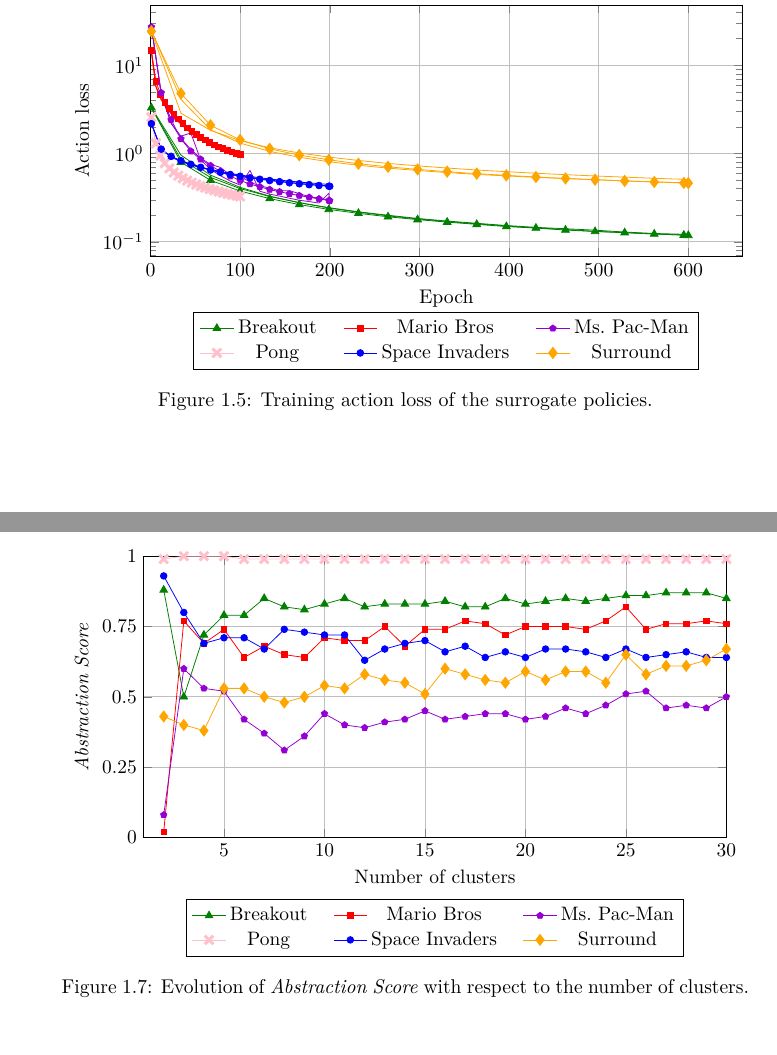
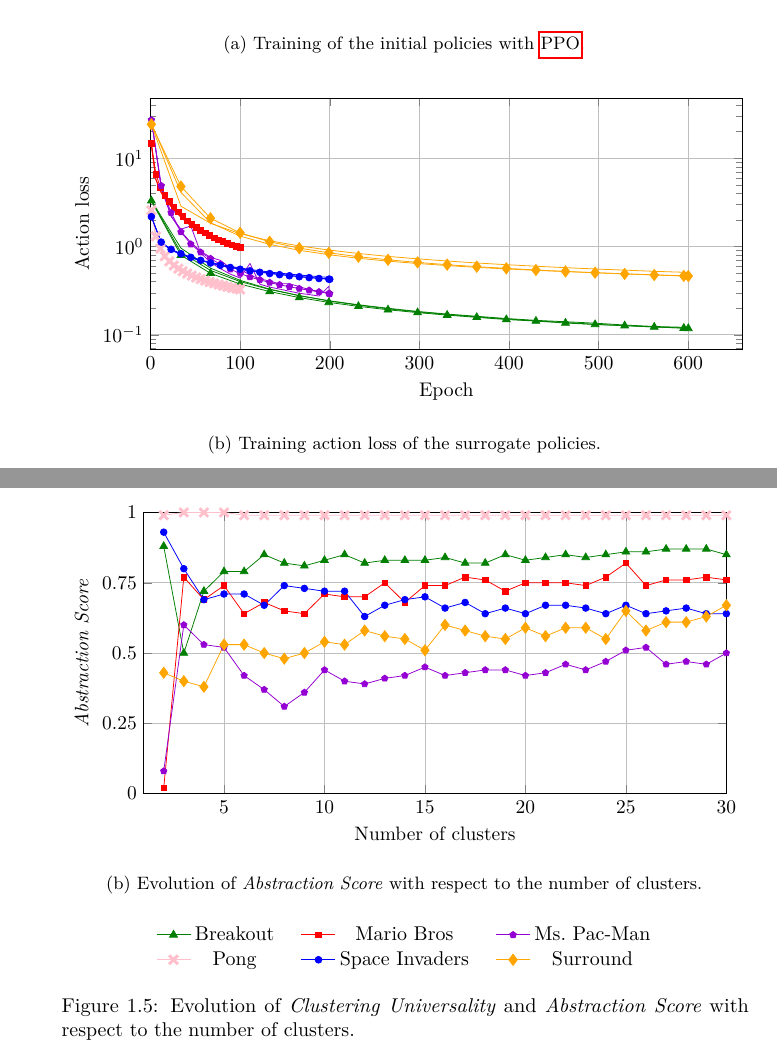
Before and after one commit to Maxalaar/Explainability_Reinforcement_Learning_Manuscript_Latex, a LaTeX thesis (manuscript.tex, which reads figures/clustering_agent_representation/abstraction_score_curves.tex, figures/clustering_agent_representation/clustering_curves.tex, figures/clustering_agent_representation/clustering_universality_curves.tex): two parts of pages 11 and 13 of 17 before the commit and two parts of pages 10 and 12 of 16 after it, joined at a grey line, cut at the place of the change. The pictures show the PDF file manuscript.pdf that the author committed with the source.

Commit message:
MOD: mior

```diff
--- a/figures/clustering_agent_representation/abstraction_score_curves.tex
+++ b/figures/clustering_agent_representation/abstraction_score_curves.tex
@@ -4,3 +1,4 @@
+\resizebox{\linewidth}{!}{
 \begin{tikzpicture}
 \begin{axis}[
     xlabel={Number of clusters},
@@ -10,6 +8,6 @@
     ymin=0, ymax=1,
     ytick distance=0.25,
     ymajorgrids=true,
-        width=\textwidth,
-        height=0.55\textwidth,
+    width=\linewidth,
+    height=0.55\linewidth,
     set layers=standard,
@@ -39,7 +30,6 @@
     \addplot[color=surroundColor, mark=\surroundMark, mark size=\surroundMarkSize] coordinates {
         (2,0.43) (3,0.40) (4,0.38) (5,0.53) (6,0.53) (7,0.50) (8,0.48) (9,0.50) (10,0.54) (11,0.53) (12,0.58) (13,0.56) (14,0.55) (15,0.51) (16,0.60) (17,0.58) (18,0.56) (19,0.55) (20,0.59) (21,0.56) (22,0.59) (23,0.59) (24,0.55) (25,0.65) (26,0.58) (27,0.61) (28,0.61) (29,0.63) (30,0.67)
     };
-        \addlegendentry{Surround}
 \end{axis}
 \end{tikzpicture}
 }
--- /dev/null
+++ b/figures/clustering_agent_representation/clustering_curves.tex
@@ -0,0 +1,25 @@
+\begin{figure}[t]
+    \centering
+    \begin{subfigure}[b]{\textwidth}
+        \centering
+        \captionsetup{skip=2pt}
+        \input{figures/clustering_agent_representation/clustering_universality_curves.tex}
+        \caption{Evolution of \ClusteringUniversalityName with respect to the number of clusters.}
+        \label{fig:clustering_universality_curves}
+    \end{subfigure}
+
+    \vspace{2em}
+
+    \begin{subfigure}[b]{\textwidth}
+        \centering
+        \captionsetup{skip=2pt}
+        \input{figures/clustering_agent_representation/abstraction_score_curves.tex}
+        \caption{Evolution of \AbstractionScoreName with respect to the number of clusters.}
+        \label{fig:abstraction_score_curves}
+    \end{subfigure}
+
+    \vspace{1em}
+    {\hypersetup{pdfborder={0 0 0}}\ref{clusteringCurvesLegend}}
+    \caption{Evolution of \ClusteringUniversalityName and \AbstractionScoreName with respect to the number of clusters.}
+    \label{fig:clustering_curves}
+\end{figure}
--- a/figures/clustering_agent_representation/clustering_universality_curves.tex
+++ b/figures/clustering_agent_representation/clustering_universality_curves.tex
@@ -4,3 +1,4 @@
+\resizebox{\linewidth}{!}{
 \begin{tikzpicture}
 \begin{axis}[
     xlabel={Number of clusters},
@@ -10,10 +8,11 @@
     ymin=0, ymax=1,
     ytick distance=0.25,
     ymajorgrids=true,
-        width=\textwidth,
-        height=0.55\textwidth,
+    width=\linewidth,
+    height=0.55\linewidth,
     set layers=standard,
-        legend style={at={(0.5,-0.22)}, anchor=north, legend columns=3,
+    legend to name={clusteringCurvesLegend},
+    legend style={legend columns=3, draw=none,
         /tikz/every even column/.append style={column sep=0.4cm}},
 ]
     \addplot[color=breakoutColor, mark=\breakoutMark, mark size=\breakoutMarkSize] coordinates {
--- a/figures/experiments/initial_policy_training.tex
+++ b/figures/experiments/initial_policy_training.tex
@@ -4,11 +1,13 @@
+\resizebox{\linewidth}{!}{
 \begin{tikzpicture}
 \begin{axis}[
     xlabel={Training iteration},
     ylabel={Mean episode return},
     grid=major, ymajorgrids=true,
     xmin=0, ymin=0, ymax=105,
-        width=\textwidth, height=0.5\textwidth,
-        legend style={at={(0.5,-0.22)}, anchor=north, legend columns=3,
+    width=\linewidth, height=0.5\linewidth,
+    legend to name={policyTrainingLegend},
+    legend style={legend columns=3, draw=none,
         /tikz/every even column/.append style={column sep=0.4cm}},
 ]
     \addplot[color=breakoutColor, mark=\breakoutMark, mark size=\breakoutMarkSize] coordinates {(1,0.1) (211,19.3) (421,19.3) (631,23.6) (841,30.6) (1051,40.7) (1261,52.1) (1471,23.4) (1681,38.3) (1891,58.2) (2101,45.0) (2311,34.8) (2521,55.6) (2731,54.7) (2941,39.5) (3151,68.5) (3361,60.2) (3571,68.8) (3781,42.2) (3991,52.1) (4201,35.7) (4411,45.7) (4621,45.0) (4831,43.5) (5041,53.8) (5050,74.5)};
--- /dev/null
+++ b/figures/experiments/policy_training.tex
@@ -0,0 +1,25 @@
+\begin{figure}[t]
+    \centering
+    \begin{subfigure}[b]{\textwidth}
+        \centering
+        \captionsetup{skip=2pt}
+        \input{figures/experiments/initial_policy_training.tex}
+        \caption{Training of the initial policies with \gls{ppo}.}
+        \label{fig:initial_policy_training}
+    \end{subfigure}
+
+    \vspace{2em}
+
+    \begin{subfigure}[b]{\textwidth}
+        \centering
+        \captionsetup{skip=2pt}
+        \input{figures/experiments/surrogate_policy_training.tex}
+        \caption{Training action loss of the surrogate policies.}
+        \label{fig:surrogate_policy_training}
+    \end{subfigure}
+
+    \vspace{1em}
+    {\hypersetup{pdfborder={0 0 0}}\ref{policyTrainingLegend}}
+    \caption{Training of the initial and surrogate policies.}
+    \label{fig:policy_training}
+\end{figure}
--- a/figures/experiments/surrogate_policy_training.tex
+++ b/figures/experiments/surrogate_policy_training.tex
@@ -4,6 +1,8 @@
+\resizebox{\linewidth}{!}{
 \begin{tikzpicture}
 \begin{axis}[
     ymode=log,
     xlabel={Epoch}, ylabel={Action loss},
     grid=major, ymajorgrids=true,
     xmin=0,
+    width=\linewidth, height=0.5\linewidth,
@@ -13,6 +9,5 @@
 ]
     \addplot[color=breakoutColor, mark=\breakoutMark, mark size=\breakoutMarkSize] coordinates {(1,3.3005) (34,0.7979) (67,0.4972) (100,0.3760) (133,0.3091) (166,0.2642) (199,0.2330) (232,0.2103) (265,0.1923) (298,0.1786) (331,0.1673) (364,0.1578) (397,0.1491) (430,0.1432) (463,0.1361) (496,0.1310) (529,0.1269) (562,0.1226) (595,0.1192) (600,0.1182)};
-        \addlegendentry{Breakout}
     \addplot[color=breakoutColor, forget plot] coordinates {(1,3.3093) (34,0.8592) (67,0.5367) (100,0.4015) (133,0.3262) (166,0.2781) (199,0.2438) (232,0.2191) (265,0.2001) (298,0.1841) (331,0.1720) (364,0.1622) (397,0.1531) (430,0.1459) (463,0.1408) (496,0.1356) (529,0.1292) (562,0.1244) (595,0.1218) (600,0.1202)};
     \addplot[color=breakoutColor, forget plot] coordinates {(1,3.3299) (34,0.9590) (67,0.5697) (100,0.4143) (133,0.3293) (166,0.2777) (199,0.2418) (232,0.2167) (265,0.1969) (298,0.1820) (331,0.1700) (364,0.1597) (397,0.1515) (430,0.1439) (463,0.1382) (496,0.1314) (529,0.1275) (562,0.1228) (595,0.1195) (600,0.1184)};
 
```
Also changed, not shown: chapters/experiments/results.tex (+2 -6 lines), chapters/experiments/software.tex (+2 -10 lines), manuscript.pdf, figures/clustering_agent_representation/abstraction_score_curves.tex (13 more changed lines), figures/clustering_agent_representation/clustering_universality_curves.tex (6 more changed lines), figures/experiments/initial_policy_training.tex (6 more changed lines), figures/experiments/surrogate_policy_training.tex (14 more changed lines). Lines whose indentation alone changed are shown as unchanged.
